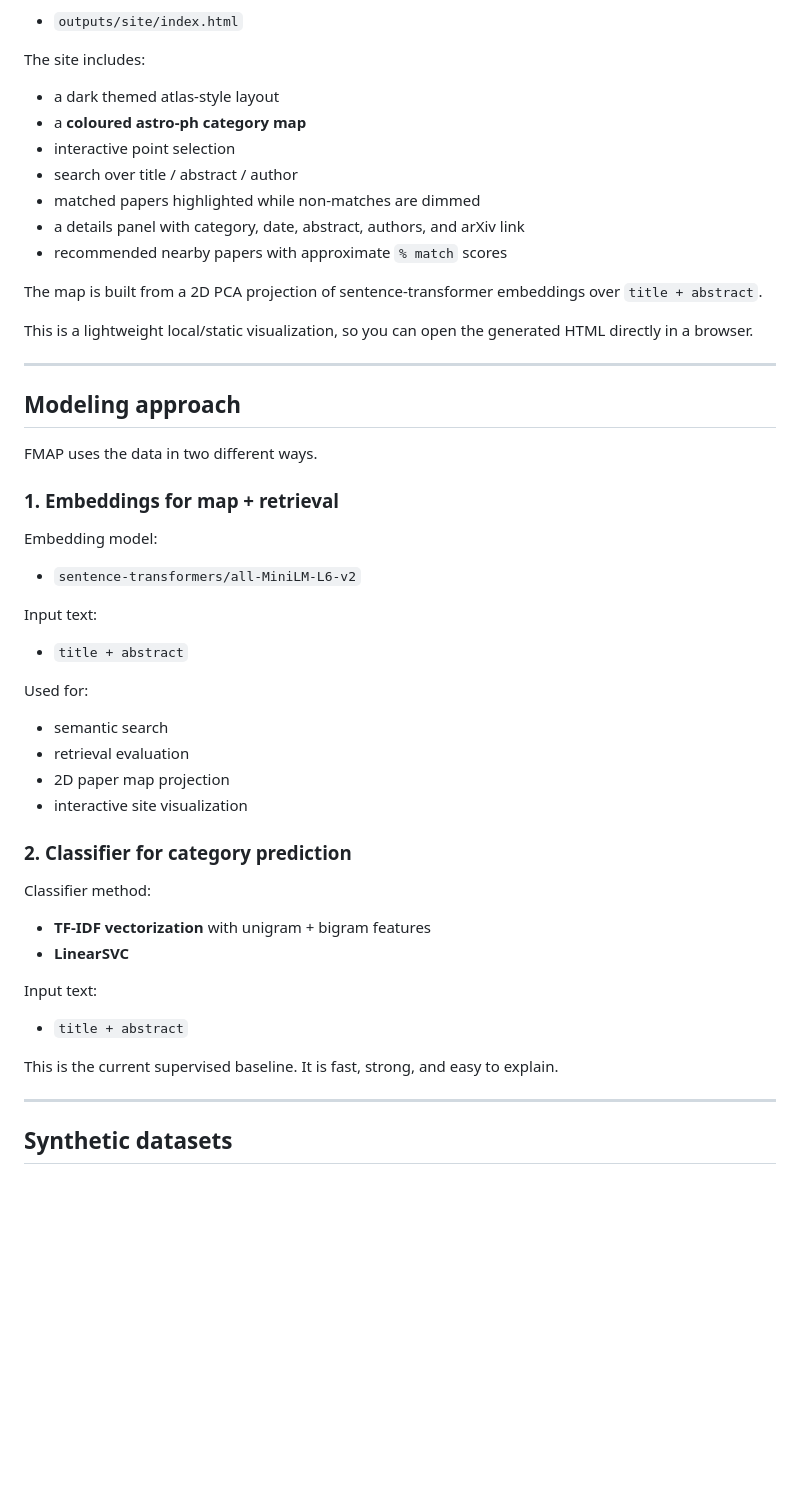
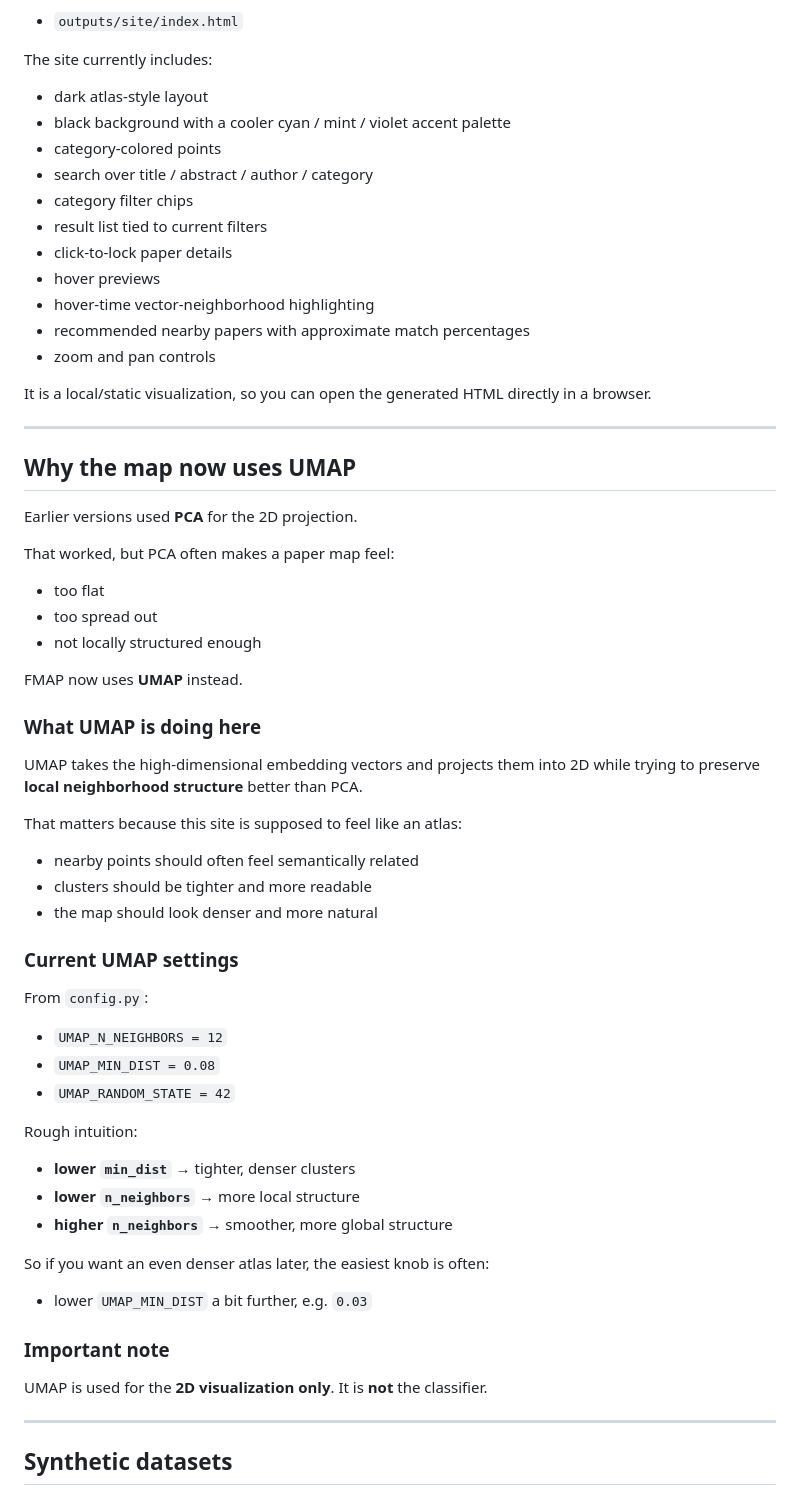
Before and after one commit to mariadjuric/FindMyArxivPaper, a Markdown page: README.md, the part around one of its changes. Rendered like a GitHub page; blank space fills up the shorter version.

Commit message:
Expand README with UMAP and historical fetch details

```diff
--- a/README.md
+++ b/README.md
@@ -62,46 +189,61 @@ FMAP now generates a static website at:
 - `outputs/site/index.html`
 
-The site includes:
-- a dark themed atlas-style layout
-- a **coloured astro-ph category map**
-- interactive point selection
-- search over title / abstract / author
-- matched papers highlighted while non-matches are dimmed
-- a details panel with category, date, abstract, authors, and arXiv link
-- recommended nearby papers with approximate `% match` scores
+The site currently includes:
+- dark atlas-style layout
+- black background with a cooler cyan / mint / violet accent palette
+- category-colored points
+- search over title / abstract / author / category
+- category filter chips
+- result list tied to current filters
+- click-to-lock paper details
+- hover previews
+- hover-time vector-neighborhood highlighting
+- recommended nearby papers with approximate match percentages
+- zoom and pan controls
 
-The map is built from a 2D PCA projection of sentence-transformer embeddings over `title + abstract`.
-
-This is a lightweight local/static visualization, so you can open the generated HTML directly in a browser.
+It is a local/static visualization, so you can open the generated HTML directly in a browser.
 
 ---
 
-## Modeling approach
+## Why the map now uses UMAP
 
-FMAP uses the data in two different ways.
+Earlier versions used **PCA** for the 2D projection.
 
-### 1. Embeddings for map + retrieval
-Embedding model:
-- `sentence-transformers/all-MiniLM-L6-v2`
+That worked, but PCA often makes a paper map feel:
+- too flat
+- too spread out
+- not locally structured enough
 
-Input text:
-- `title + abstract`
+FMAP now uses **UMAP** instead.
 
-Used for:
-- semantic search
-- retrieval evaluation
-- 2D paper map projection
-- interactive site visualization
+### What UMAP is doing here
 
-### 2. Classifier for category prediction
-Classifier method:
-- **TF-IDF vectorization** with unigram + bigram features
-- **LinearSVC**
+UMAP takes the high-dimensional embedding vectors and projects them into 2D while trying to preserve **local neighborhood structure** better than PCA.
 
-Input text:
-- `title + abstract`
+That matters because this site is supposed to feel like an atlas:
+- nearby points should often feel semantically related
+- clusters should be tighter and more readable
+- the map should look denser and more natural
 
-This is the current supervised baseline. It is fast, strong, and easy to explain.
+### Current UMAP settings
+
+From `config.py`:
+- `UMAP_N_NEIGHBORS = 12`
+- `UMAP_MIN_DIST = 0.08`
+- `UMAP_RANDOM_STATE = 42`
+
+Rough intuition:
+- **lower `min_dist`** → tighter, denser clusters
+- **lower `n_neighbors`** → more local structure
+- **higher `n_neighbors`** → smoother, more global structure
+
+So if you want an even denser atlas later, the easiest knob is often:
+- lower `UMAP_MIN_DIST` a bit further, e.g. `0.03`
+
+### Important note
+
+UMAP is used for the **2D visualization only**.
+It is **not** the classifier.
 
 ---
 
```
Also changed, not shown: other parts of README.md (+201 -48 lines).
